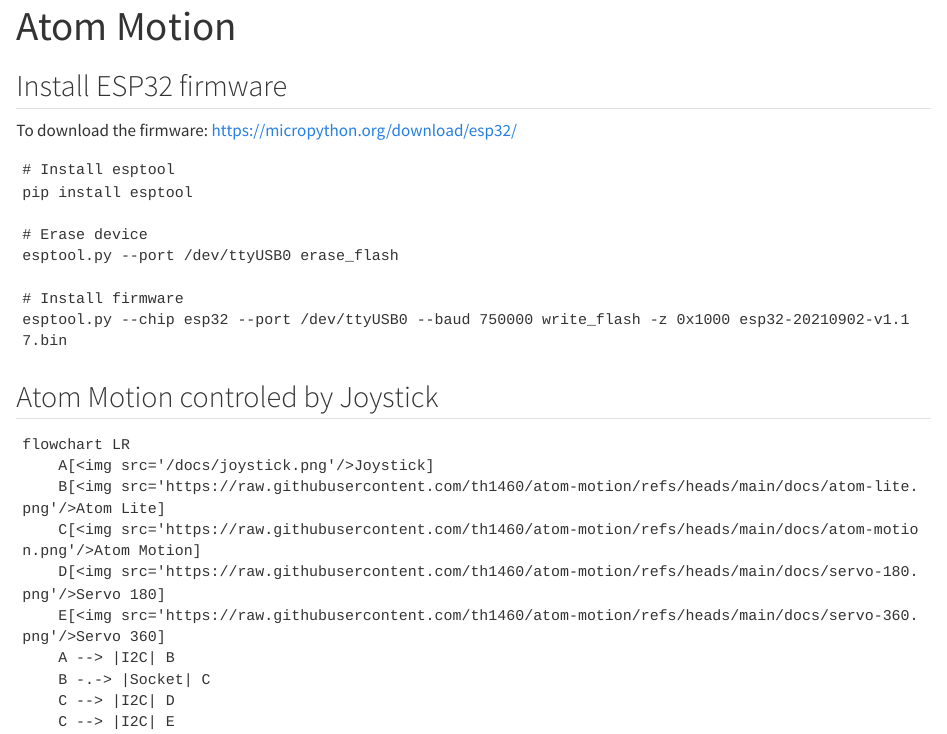
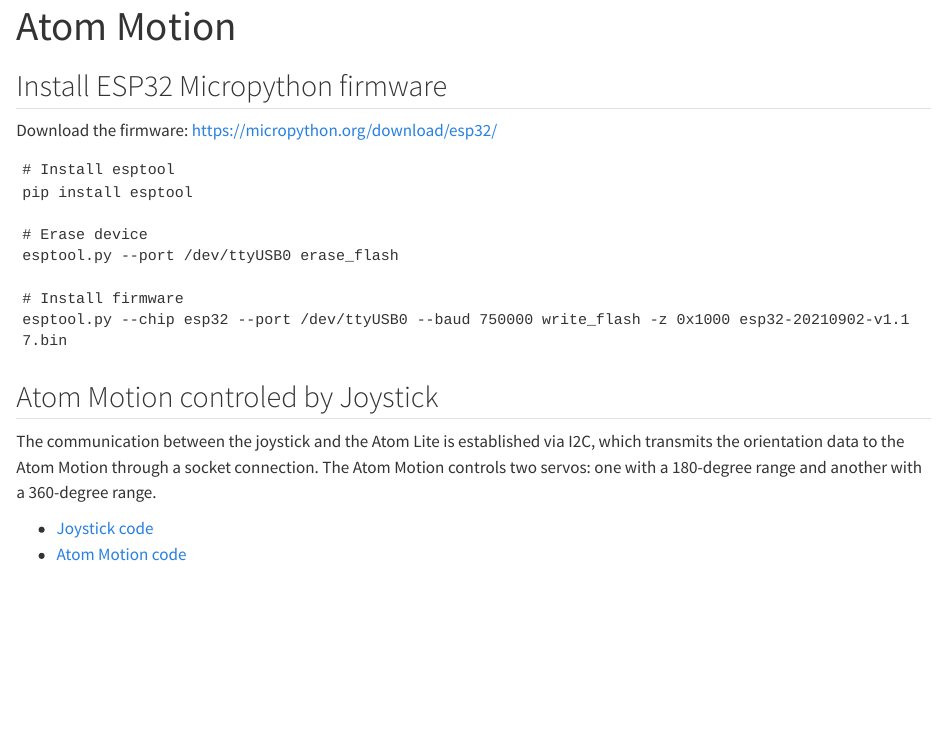
Before and after one commit to th1460/atom-motion, a Quarto document (README.qmd): the page in a window 1100 px wide, from its top. Rendered offline with R 4.5, knitr and Pandoc in place of Quarto, with nearby package versions; the code is not run, so its results and figures are left out; drawn as R Markdown's standard HTML page in place of the format the file asks for.

Commit message:
docs: add images

````diff
--- a/README.qmd
+++ b/README.qmd
@@ -3,9 +3,9 @@
 format: gfm
 ---
 
-## Install ESP32 firmware
+## Install ESP32 Micropython firmware
 
-To download the firmware: https://micropython.org/download/esp32/
+Download the firmware: https://micropython.org/download/esp32/
 
 ```
 # Install esptool
@@ -20,3 +20,14 @@
 
 ## Atom Motion controled by Joystick
 
+The communication between the joystick and the Atom Lite is established via I2C, which transmits the orientation data to the Atom Motion through a socket connection. The Atom Motion controls two servos: one with a 180-degree range and another with a 360-degree range.
+
+- [Joystick code](https://github.com/th1460/atom-motion/blob/main/joystick.py)
+- [Atom Motion code](https://github.com/th1460/atom-motion/blob/main/atom_motion.py)
+
+---
+#```{mermaid}
+#flowchart LR
+#    A[<img src='https://raw.githubusercontent.com/th1460/atom-motion/refs/heads/main/docs/joystick.png'/>Joystick]
+#    B[<img src='https://raw.githubusercontent.com/th1460/atom-motion/refs/heads/main/docs/atom-lite.png'/>Atom Lite]
+#    C[<img src='https://raw.githubusercontent.com/th1460/atom-motion/refs/heads/main/docs/atom-motion.png'/>Atom Motion]
@@ -23,6 +43,8 @@
+![](docs/diagram.png)
+
 ```{mermaid}
 flowchart LR
-    A[<img src='/docs/joystick.png'/>Joystick]
+    A[<img src='https://raw.githubusercontent.com/th1460/atom-motion/refs/heads/main/docs/joystick.png'/>Joystick]
     B[<img src='https://raw.githubusercontent.com/th1460/atom-motion/refs/heads/main/docs/atom-lite.png'/>Atom Lite]
     C[<img src='https://raw.githubusercontent.com/th1460/atom-motion/refs/heads/main/docs/atom-motion.png'/>Atom Motion]
     D[<img src='https://raw.githubusercontent.com/th1460/atom-motion/refs/heads/main/docs/servo-180.png'/>Servo 180]
````
Also changed, not shown: README.md, README.qmd (10 more changed lines), 1 other file.
